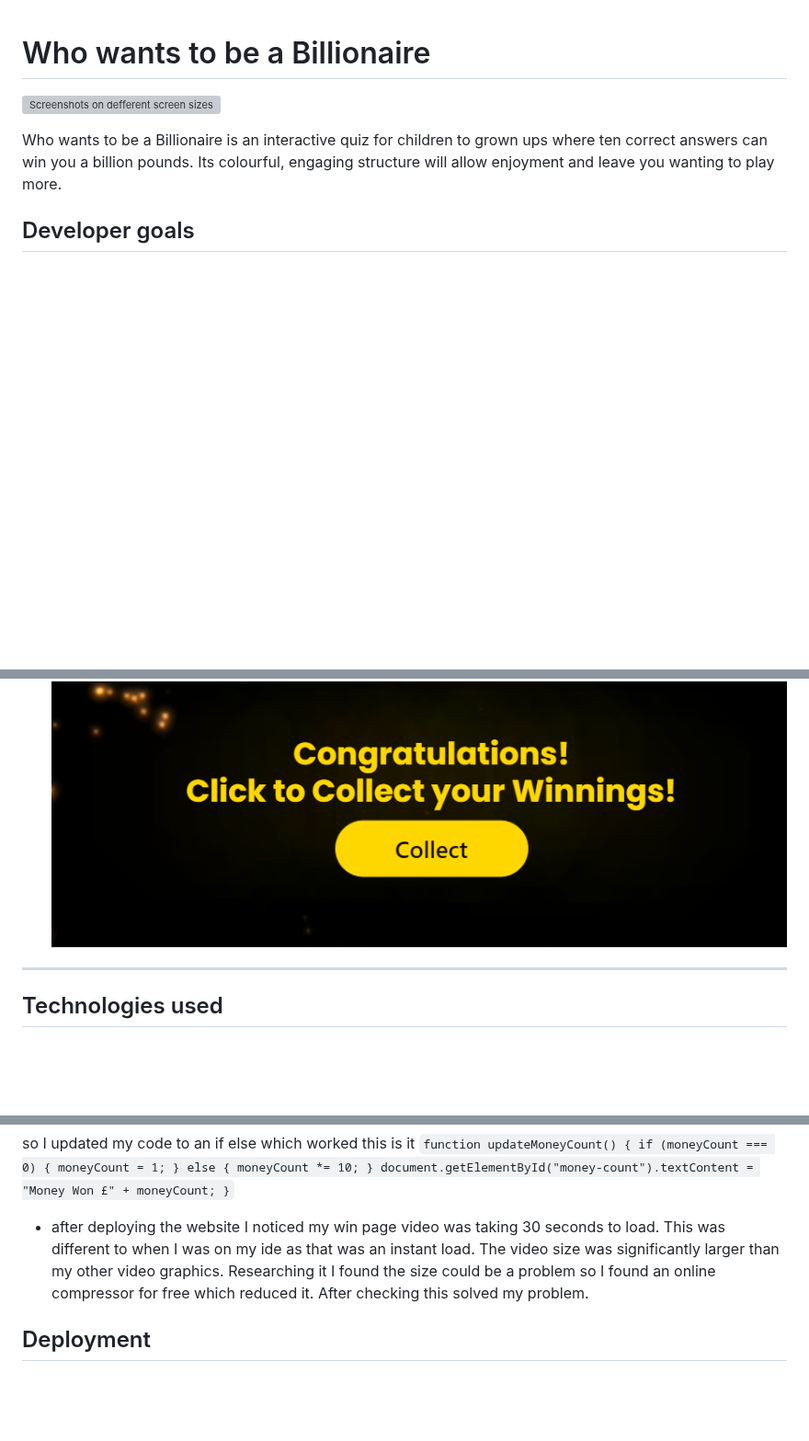
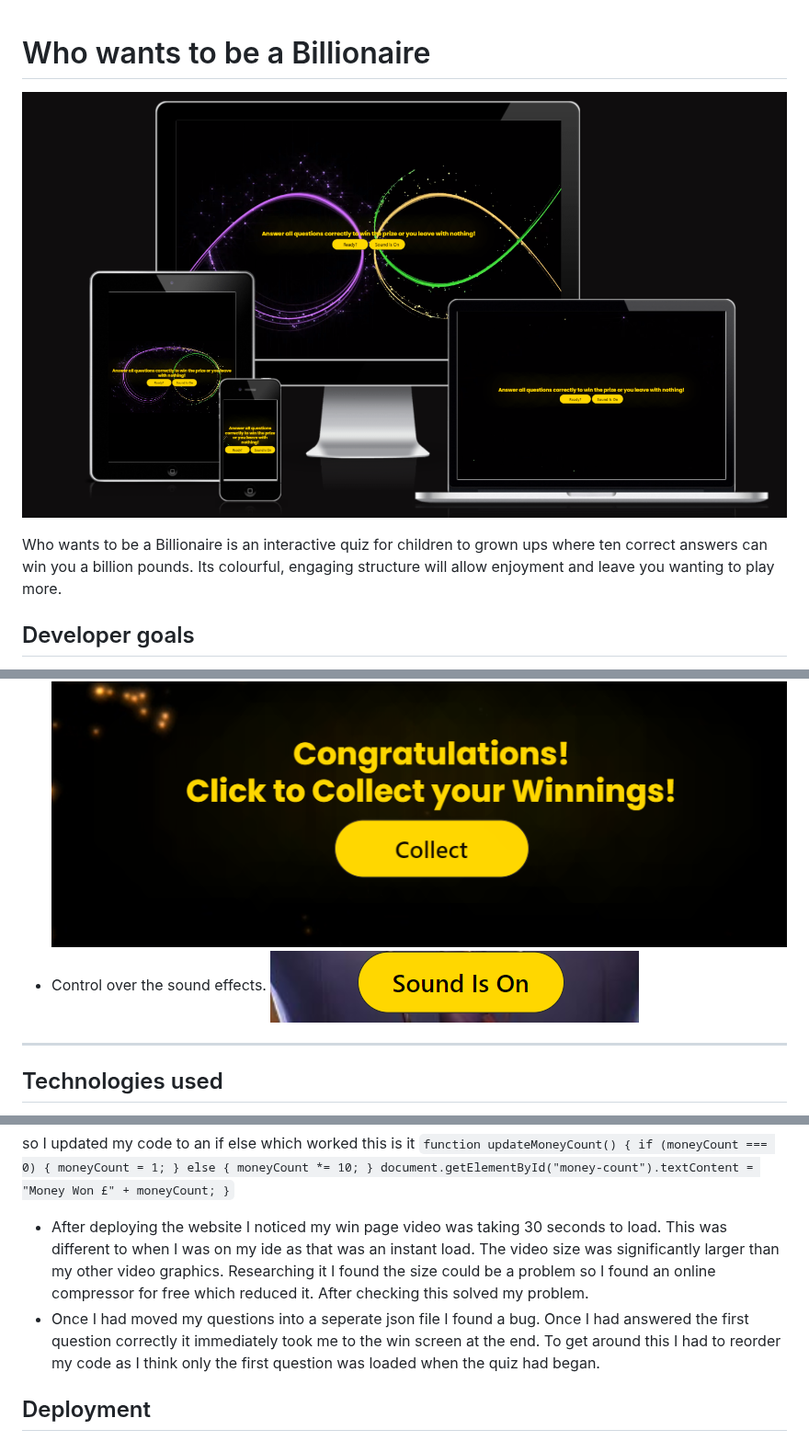
Before and after one commit to Seanl80/Who-wants-to-be-a-Billionaire, a Markdown page: README.md, 3 parts joined by grey strips. Shown at 92% size. GitHub-like rendering; blank space fills up the shorter version; grey boxes are pictures that could not be loaded.

Commit message:
new images added and bugs updated

```diff
--- a/README.md
+++ b/README.md
@@ -1,6 +1,6 @@
 # Who wants to be a Billionaire
 
-![Screenshots on defferent screen sizes](assets/images/screen-sizes.png)
+![Screenshots on defferent screen sizes](assets/documents/screen-sizes.png)
 
 Who wants to be a Billionaire is an interactive quiz for children to grown ups where ten correct answers can win you a billion pounds. Its colourful, engaging structure will allow enjoyment and leave you wanting to play more.
 
@@ -70,6 +70,8 @@ Here are the original wireframes:
 ![A money counter for each winning question.](assets/documents/money-boxSS.png)
 - A winning ending animation.
 ![A winning ending animation.](assets/documents/win-endingSS.png)
+- Control over the sound effects.
+![Control over the sound effects.](assets/documents/sound.png)
 
 ---
 
@@ -152,7 +157,8 @@ so I updated my code to an if else which worked this is it
   }
   document.getElementById("money-count").textContent = "Money Won £" + moneyCount;
 }`
-- after deploying the website I noticed my win page video was taking 30 seconds to load. This was different to when I was on my ide as that was an instant load. The video size was significantly larger than my other video graphics. Researching it I found the size could be a problem so I found an online compressor for free which reduced it. After checking this solved my problem.
+- After deploying the website I noticed my win page video was taking 30 seconds to load. This was different to when I was on my ide as that was an instant load. The video size was significantly larger than my other video graphics. Researching it I found the size could be a problem so I found an online compressor for free which reduced it. After checking this solved my problem.
+- Once I had moved my questions into a seperate json file I found a bug. Once I had answered the first question correctly it immediately took me to the win screen at the end. To get around this I had to reorder my code as I think only the first question was loaded when the quiz had began.
 
 ## Deployment
 
```
Also changed, not shown: other parts of README.md (+3 -0 lines).
